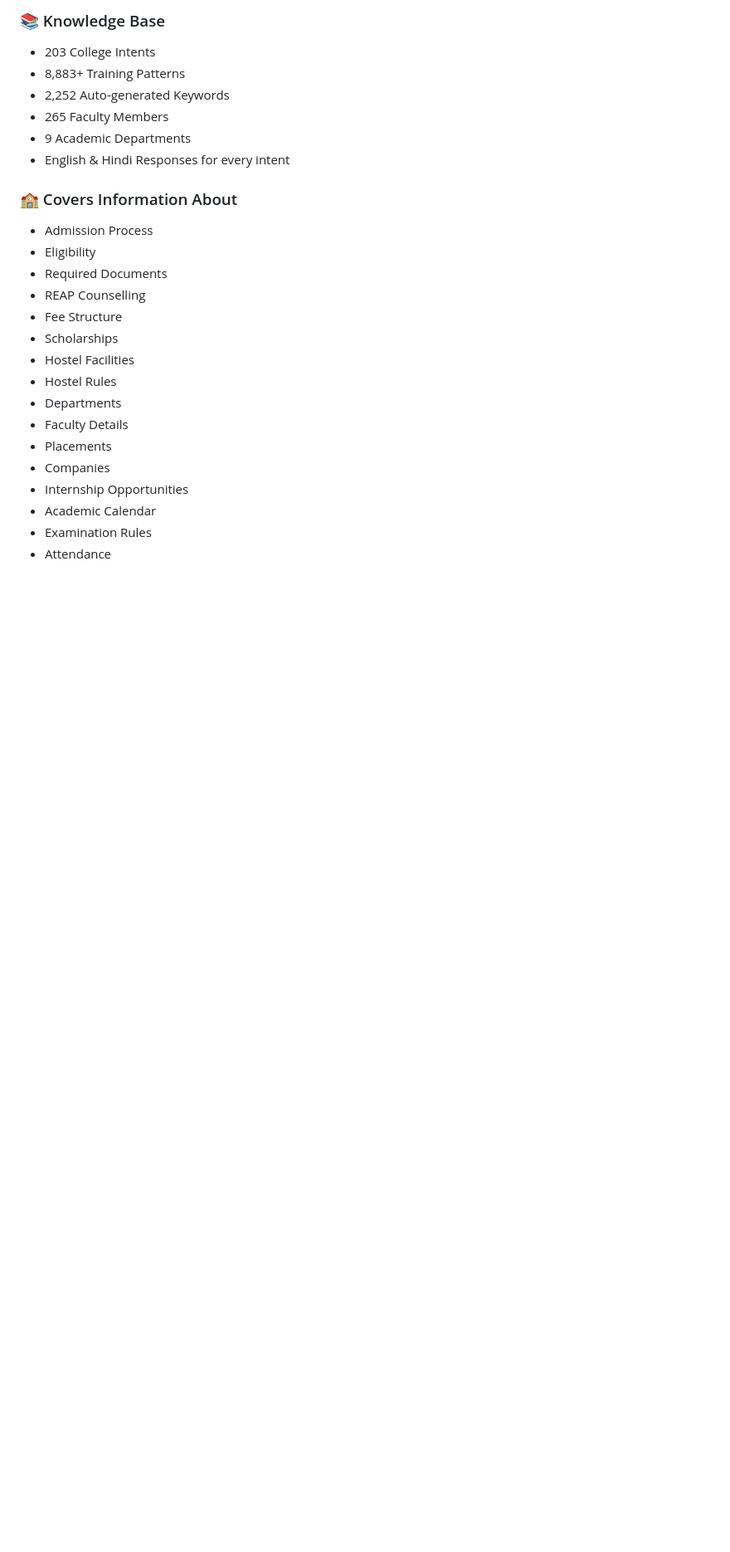
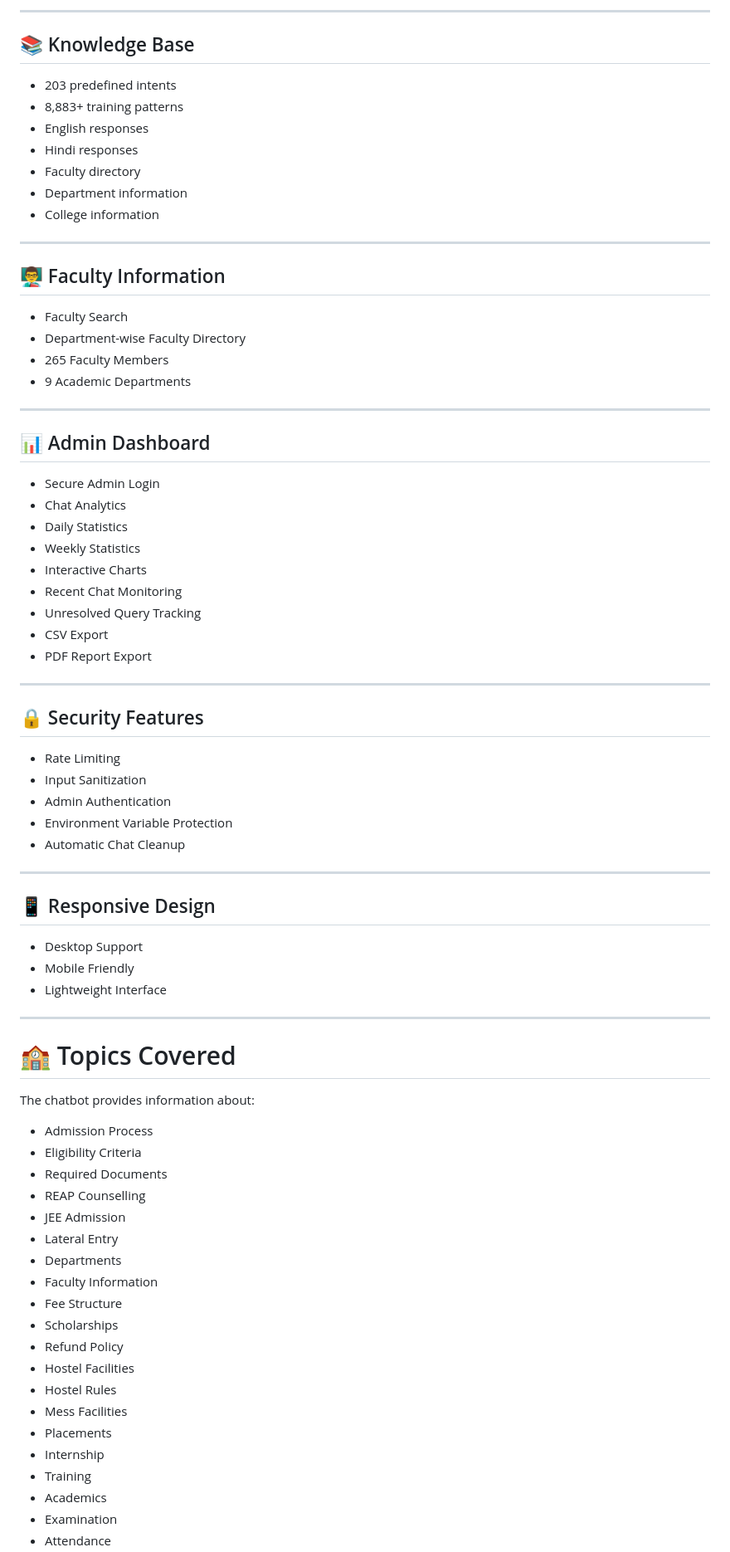
Before and after one commit to Daksh7297/jecrc_foundation_helpdesk, a Markdown page: README.md, the part around one of its changes. Shown at 83% size. GitHub-like rendering; blank space fills up the shorter version.

```diff
--- a/README.md
+++ b/README.md
@@ -65,27 +72,80 @@ SETU solves these problems by providing instant, AI-powered assistance 24×7.
 
-### 📚 Knowledge Base
-- 203 College Intents
-- 8,883+ Training Patterns
-- 2,252 Auto-generated Keywords
+---
+
+## 📚 Knowledge Base
+
+- 203 predefined intents
+- 8,883+ training patterns
+- English responses
+- Hindi responses
+- Faculty directory
+- Department information
+- College information
+
+---
+
+## 👨‍🏫 Faculty Information
+
+- Faculty Search
+- Department-wise Faculty Directory
 - 265 Faculty Members
 - 9 Academic Departments
-- English & Hindi Responses for every intent
 
-### 🏫 Covers Information About
+---
+
+## 📊 Admin Dashboard
+
+- Secure Admin Login
+- Chat Analytics
+- Daily Statistics
+- Weekly Statistics
+- Interactive Charts
+- Recent Chat Monitoring
+- Unresolved Query Tracking
+- CSV Export
+- PDF Report Export
+
+---
+
+## 🔒 Security Features
+
+- Rate Limiting
+- Input Sanitization
+- Admin Authentication
+- Environment Variable Protection
+- Automatic Chat Cleanup
+
+---
+
+## 📱 Responsive Design
+
+- Desktop Support
+- Mobile Friendly
+- Lightweight Interface
+
+---
+
+# 🏫 Topics Covered
+
+The chatbot provides information about:
 
 - Admission Process
-- Eligibility
+- Eligibility Criteria
 - Required Documents
 - REAP Counselling
+- JEE Admission
+- Lateral Entry
+- Departments
+- Faculty Information
 - Fee Structure
 - Scholarships
+- Refund Policy
 - Hostel Facilities
 - Hostel Rules
-- Departments
-- Faculty Details
+- Mess Facilities
 - Placements
-- Companies
-- Internship Opportunities
-- Academic Calendar
-- Examination Rules
+- Internship
+- Training
+- Academics
+- Examination
 - Attendance
```
Also changed, not shown: other parts of README.md (+163 -111 lines).
